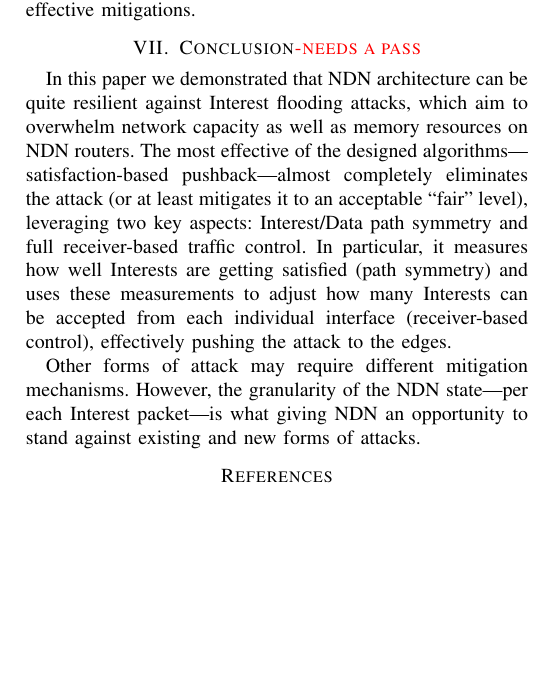
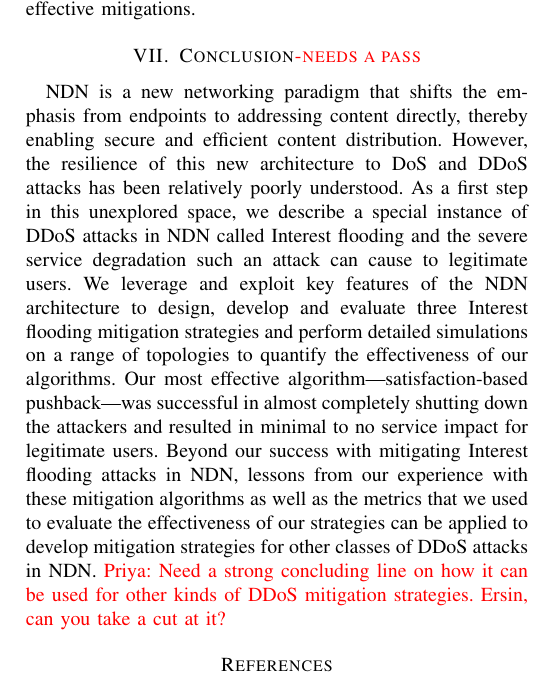
Before and after one commit to cawka/ifip-networking-2013-interest-flooding, a LaTeX paper (paper.tex, which reads 08-conclusion.tex): part of one column of page 9 of 9 before the commit and part of one column of page 9 of 10 after it, cut so that both start at the same text, the shorter picture padded with empty space. Compiled offline with pdfLaTeX.

Commit message:
Conclusion
git-svn-id: https://ndnpub.parc.com/ndn-papers/NDN-SEC/dos-protection@928 df1a90cd-247b-4364-bdaf-287a704eb499

```diff
--- a/08-conclusion.tex
+++ b/08-conclusion.tex
@@ -9,12 +9,17 @@
 % One of the key components in the Named Data Networking architecture is its stateful data delivery model, which potentially can be abused by new types of denial of service attacks.
 % However, one should not forget that the same stateful data delivery provides effective mechanisms to fight back against such attacks.
 
-In this paper we demonstrated that NDN architecture can be quite resilient against Interest flooding attacks, which aim to overwhelm network capacity as well as memory resources on NDN routers.
-The most effective of the designed algorithms---satisfaction-based pushback---almost completely eliminates the attack (or at least mitigates it to an acceptable ``fair'' level), leveraging two key aspects: Interest/Data path symmetry and full receiver-based traffic control.
-In particular, it measures how well Interests are getting satisfied (path symmetry) and uses these measurements to adjust how many Interests can be accepted from each individual interface (receiver-based control), effectively pushing the attack to the edges.
+%In this paper we demonstrated that NDN architecture can be quite resilient against Interest flooding attacks, which aim to overwhelm network capacity as well as memory resources on NDN routers.
+%The most effective of the designed algorithms---satisfaction-based pushback---almost completely eliminates the attack (or at least mitigates it to an acceptable ``fair'' level), leveraging two key aspects: Interest/Data path symmetry and full receiver-based traffic control.
+%In particular, it measures how well Interests are getting satisfied (path symmetry) and uses these measurements to adjust how many Interests can be accepted from each individual interface (receiver-based control), effectively pushing the attack to the edges.
+%
+%Other forms of attack may require different mitigation mechanisms.
+%However, the granularity of the NDN state---per each Interest packet---is what giving NDN an opportunity to stand against existing and new forms of attacks.
 
-Other forms of attack may require different mitigation mechanisms.
-However, the granularity of the NDN state---per each Interest packet---is what giving NDN an opportunity to stand against existing and new forms of attacks.
+NDN is a new networking paradigm that shifts the emphasis from endpoints to addressing content directly, thereby enabling secure and efficient content distribution. However, the resilience of this new architecture to DoS and DDoS attacks has been relatively poorly understood. As a first step in this unexplored space, we describe a special instance of DDoS attacks in NDN called Interest flooding and the severe service degradation such an attack can cause to legitimate users. We leverage and exploit key features of the NDN architecture to design, develop and evaluate three Interest flooding mitigation strategies and perform detailed simulations on a range of topologies to quantify the effectiveness of our algorithms.
+%Our first strategy---Token bucket with per interface fairness---while easy to implement and deploy was ineffective at ensuring an acceptable %quality of service for legitimate users.
+Our most effective algorithm---satisfaction-based pushback---was successful in almost completely shutting down the attackers and resulted in minimal to no service impact for legitimate users.
+Beyond our success with mitigating Interest flooding attacks in NDN, lessons from our experience with these mitigation algorithms as well as the metrics that we used to evaluate the effectiveness of our strategies can be applied to develop mitigation strategies for other classes of DDoS attacks in NDN. {\color{red} Priya: Need a  strong concluding line on  how it can be used for other kinds of DDoS mitigation strategies. Ersin, can you take a cut at it?}
 
 
 % We hope that this paper will change attitude to NDN design
```
